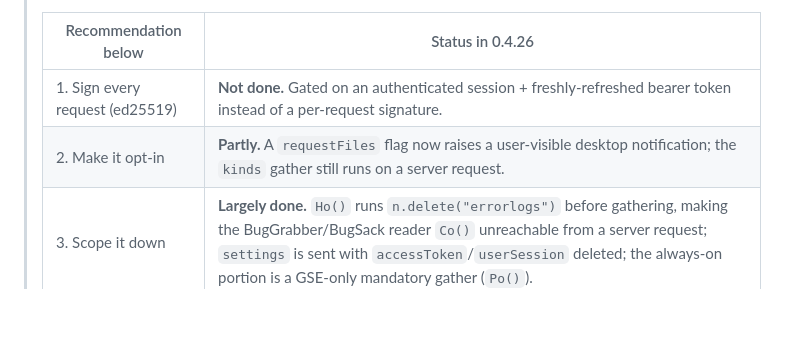
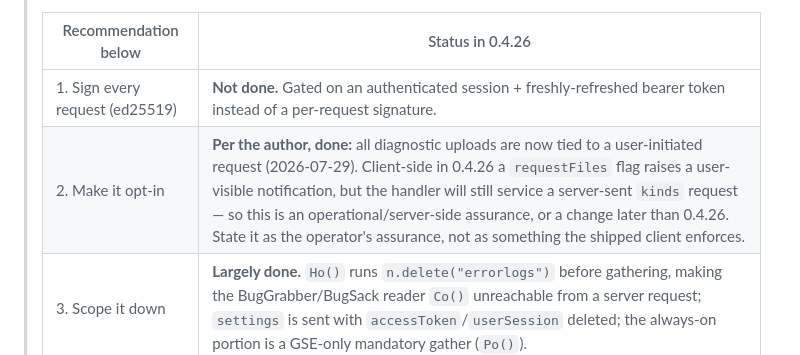
Before and after one commit to LarryThiessen/GSE-to-GRIP-EMS-Conversion-Copyright-Violations, a Markdown page: evidence/companion-app/COMPANION-APP-FIX.md, the part around the change. GitHub-like rendering; blank space fills up the shorter version.

```diff
--- a/evidence/companion-app/COMPANION-APP-FIX.md
+++ b/evidence/companion-app/COMPANION-APP-FIX.md
@@ -7,7 +7,7 @@
 > | Recommendation below | Status in 0.4.26 |
 > |---|---|
 > | 1. Sign every request (ed25519) | **Not done.** Gated on an authenticated session + freshly-refreshed bearer token instead of a per-request signature. |
-> | 2. Make it opt-in | **Partly.** A `requestFiles` flag now raises a user-visible desktop notification; the `kinds` gather still runs on a server request. |
+> | 2. Make it opt-in | **Per the author, done:** all diagnostic uploads are now tied to a user-initiated request (2026-07-29). Client-side in 0.4.26 a `requestFiles` flag raises a user-visible notification, but the handler will still service a server-sent `kinds` request — so this is an operational/server-side assurance, or a change later than 0.4.26. State it as the operator's assurance, not as something the shipped client enforces. |
 > | 3. Scope it down | **Largely done.** `Ho()` runs `n.delete("errorlogs")` before gathering, making the BugGrabber/BugSack reader `Co()` unreachable from a server request; `settings` is sent with `accessToken`/`userSession` deleted; the always-on portion is a GSE-only mandatory gather (`Po()`). |
 >
 > **Do not describe this path publicly as removed.** The capability the video showcased is gated off and the arbitrary-read concern is materially reduced, but the endpoint exists and item 1 is still open.
```
Also changed, not shown: evidence/PROVENANCE.md (+14 -3 lines), 1 other file.
